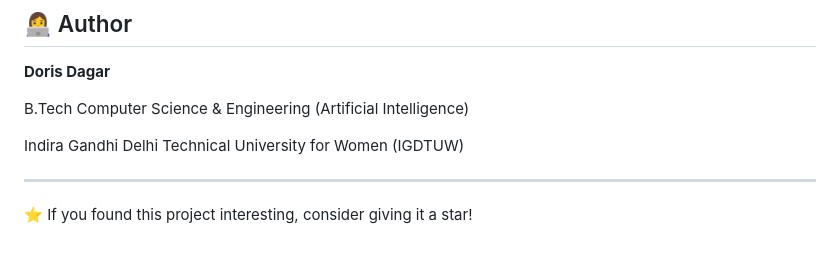
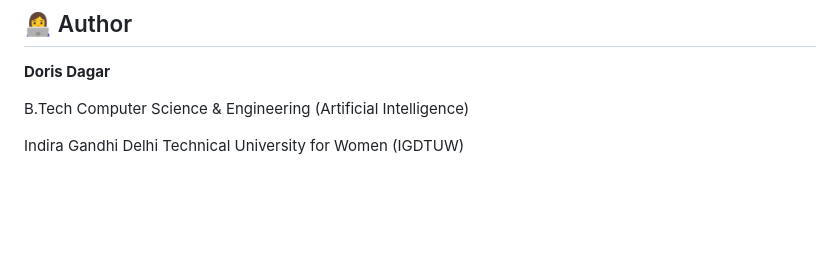
Before and after one commit to DorisDagar/Smart_Task_Manager, a Markdown page: README.md, the part around the change. Rendered like a GitHub page; blank space fills up the shorter version.

```diff
--- a/README.md
+++ b/README.md
@@ -140,7 +140,3 @@ http://127.0.0.1:8000
 B.Tech Computer Science & Engineering (Artificial Intelligence)
 
 Indira Gandhi Delhi Technical University for Women (IGDTUW)
-
----
-
-⭐ If you found this project interesting, consider giving it a star!
```
